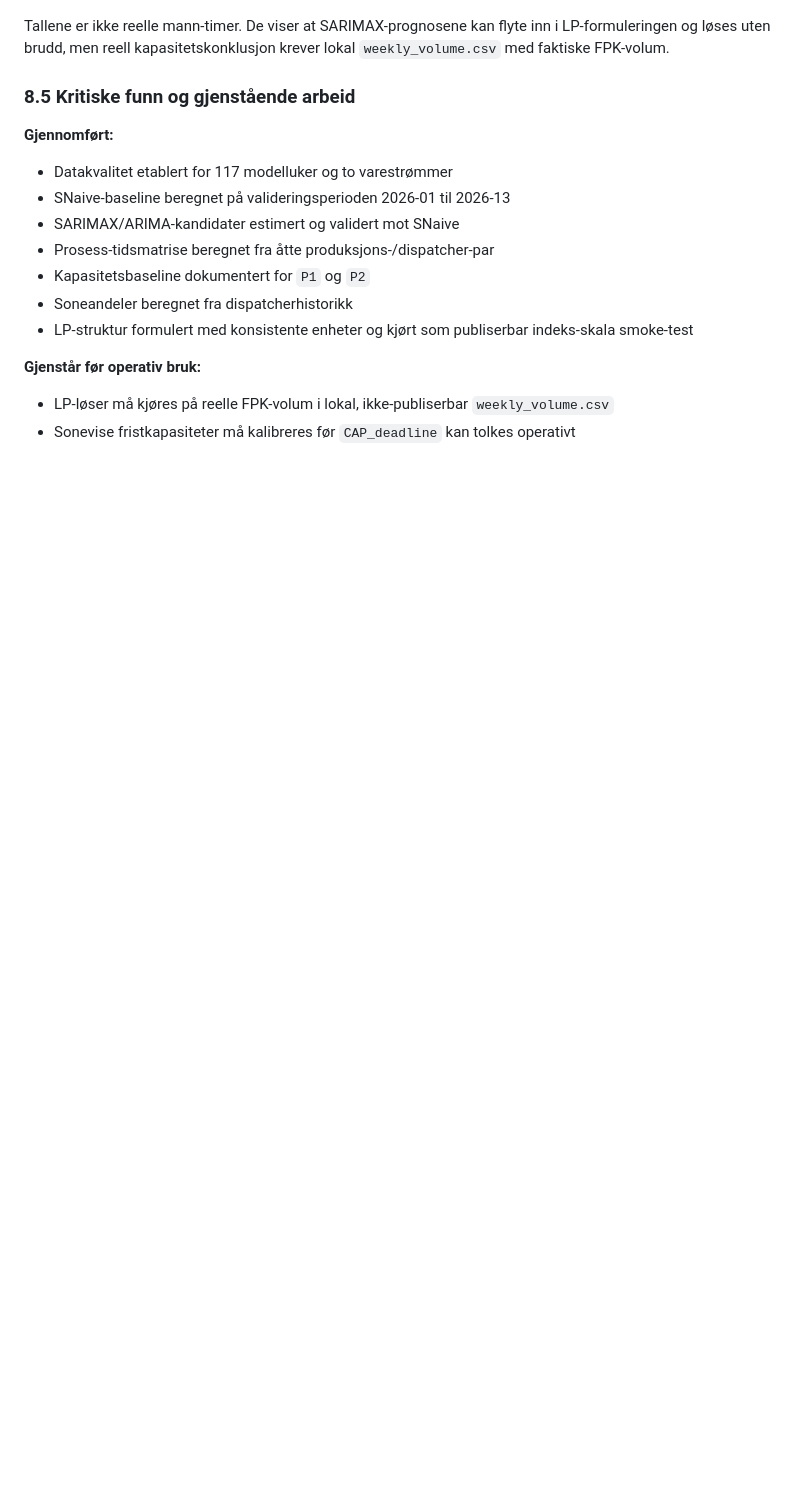
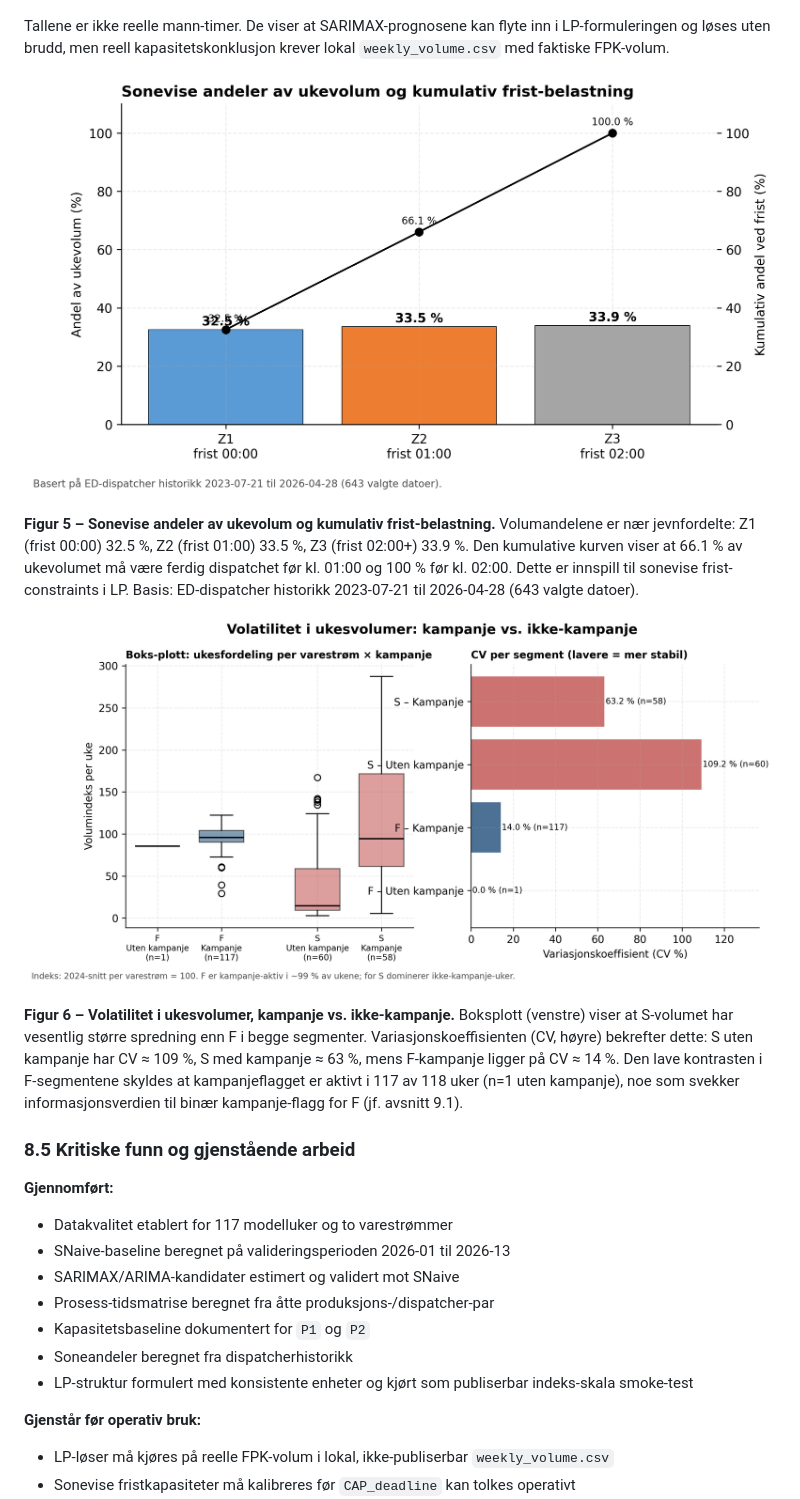
Before and after one commit to LOG650/G06-davor-necemer-individuell, a Markdown page: 005 report/Sluttrapport_Volumprognose-Kapasitetsanalyse_DavorNecemer.md, the part around one of its changes. Drawn GitHub-style; pictures changed too: 005 report/figures/05_sonefordeling.png (added), 005 report/figures/06_volatilitet.png (added); blank space fills up the shorter version.

```diff
--- a/005 report/Sluttrapport_Volumprognose-Kapasitetsanalyse_DavorNecemer.md
+++ b/005 report/Sluttrapport_Volumprognose-Kapasitetsanalyse_DavorNecemer.md
@@ -762,4 +778,12 @@ For LP-kjøringen er prognosene omregnet til `indeks-minutter` med prosess-tidsm
 Tallene er ikke reelle mann-timer. De viser at SARIMAX-prognosene kan flyte inn i LP-formuleringen og løses uten brudd, men reell kapasitetskonklusjon krever lokal `weekly_volume.csv` med faktiske FPK-volum.
+
+![Sonefordeling og kumulativ frist-belastning](figures/05_sonefordeling.png)
+
+**Figur 5 – Sonevise andeler av ukevolum og kumulativ frist-belastning.** Volumandelene er nær jevnfordelte: Z1 (frist 00:00) 32.5 %, Z2 (frist 01:00) 33.5 %, Z3 (frist 02:00+) 33.9 %. Den kumulative kurven viser at 66.1 % av ukevolumet må være ferdig dispatchet før kl. 01:00 og 100 % før kl. 02:00. Dette er innspill til sonevise frist-constraints i LP. Basis: ED-dispatcher historikk 2023-07-21 til 2026-04-28 (643 valgte datoer).
+
+![Volatilitet kampanje vs ikke-kampanje](figures/06_volatilitet.png)
+
+**Figur 6 – Volatilitet i ukesvolumer, kampanje vs. ikke-kampanje.** Boksplott (venstre) viser at S-volumet har vesentlig større spredning enn F i begge segmenter. Variasjonskoeffisienten (CV, høyre) bekrefter dette: S uten kampanje har CV ≈ 109 %, S med kampanje ≈ 63 %, mens F-kampanje ligger på CV ≈ 14 %. Den lave kontrasten i F-segmentene skyldes at kampanjeflagget er aktivt i 117 av 118 uker (n=1 uten kampanje), noe som svekker informasjonsverdien til binær kampanje-flagg for F (jf. avsnitt 9.1).
 
 ### 8.5 Kritiske funn og gjenstående arbeid
 
```
Also changed, not shown: other parts of 005 report/Sluttrapport_Volumprognose-Kapasitetsanalyse_DavorNecemer.md (+16 -0 lines), 005 report/figures/01_volumtrend.png (added), 005 report/figures/02_sesongmonster.png (added), 005 report/figures/03_prognose_validering.png (added), 005 report/figures/04_kapasitet_scenarioer.png (added), 1 other file.
